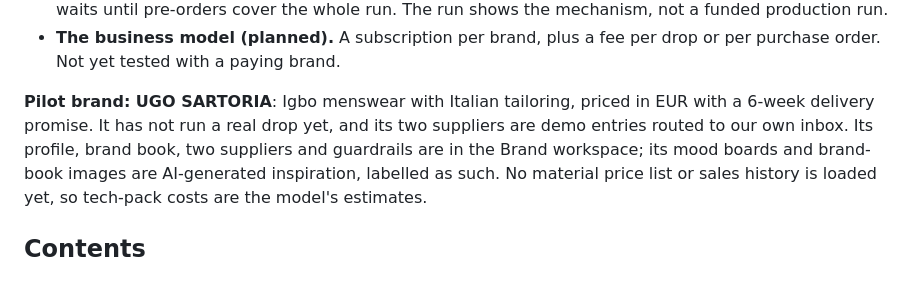
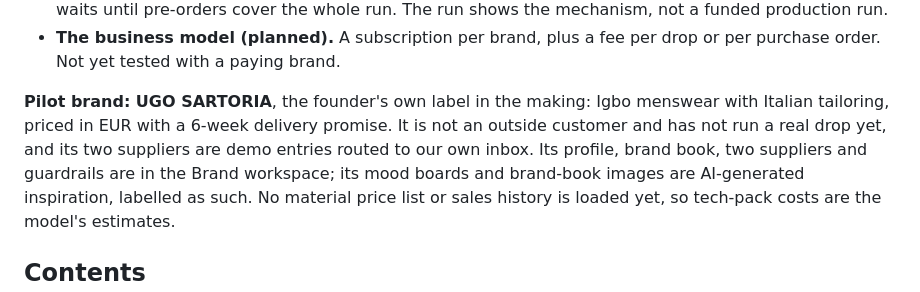
Before and after one commit to NetLayerLabs/Atelier, a Markdown page: README.md, the part around the change. Rendered like a GitHub page.

Commit message:
README: UGO SARTORIA is the founder's own label in the making

```diff
--- a/README.md
+++ b/README.md
@@ -35,8 +35,9 @@ the admin token (as does applying customer-voice changes to a design). The steps
 - **The business model (planned).** A subscription per brand, plus a fee per drop or per purchase order. Not yet
   tested with a paying brand.
 
-**Pilot brand: UGO SARTORIA**: Igbo menswear with Italian tailoring, priced in EUR with a 6-week delivery promise.
-It has not run a real drop yet, and its two suppliers are demo entries routed to our own inbox. Its profile, brand
+**Pilot brand: UGO SARTORIA**, the founder's own label in the making: Igbo menswear with Italian tailoring, priced
+in EUR with a 6-week delivery promise. It is not an outside customer and has not run a real drop yet, and its two
+suppliers are demo entries routed to our own inbox. Its profile, brand
 book, two suppliers and guardrails are in the Brand workspace; its mood boards and brand-book images are AI-generated
 inspiration, labelled as such. No material price list or sales history is loaded yet, so tech-pack costs are the
 model's estimates.
```
